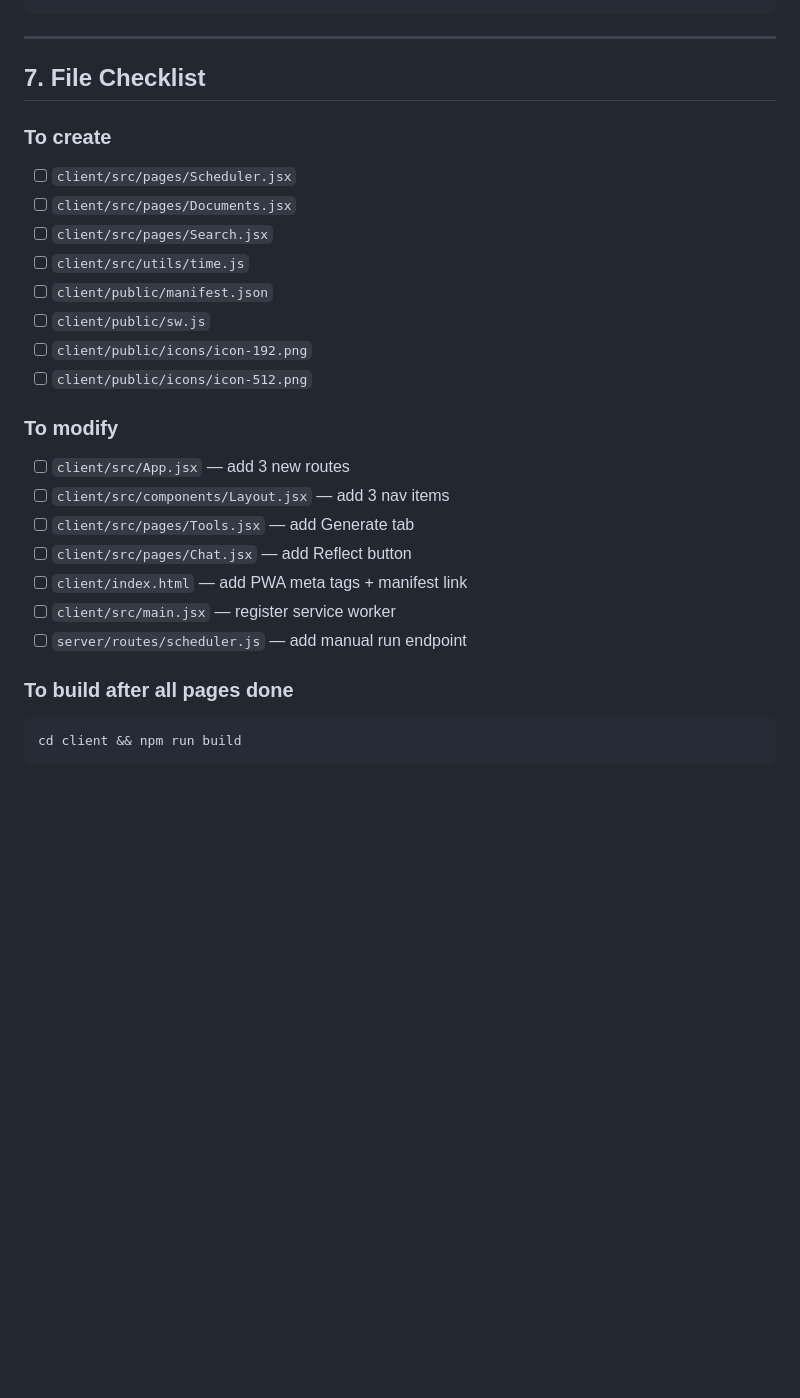
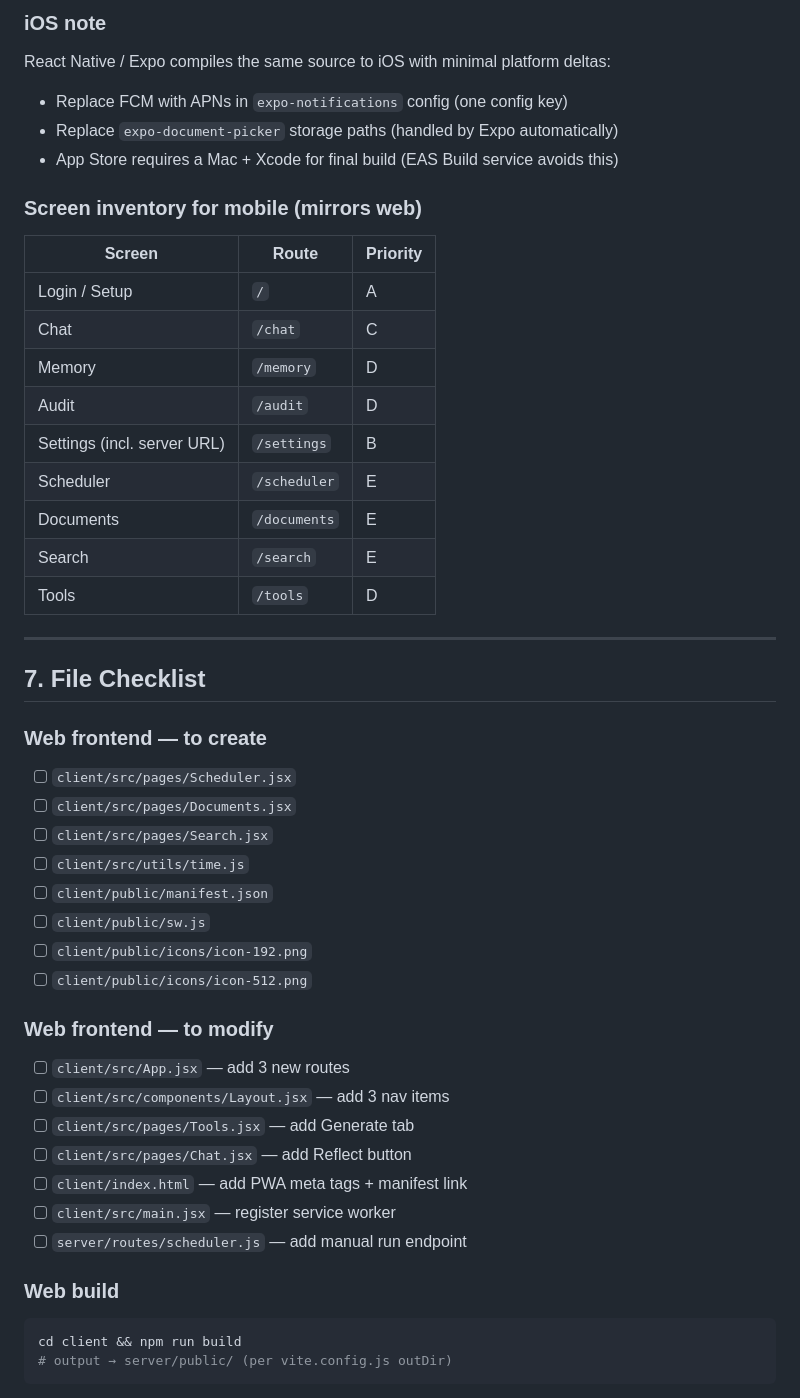
Before and after one commit to shaneclary/Kiaros, a Markdown page: FRONTEND_PLAN.md, the part around one of its changes. Drawn GitHub-style; blank space fills up the shorter version.

````diff
--- a/FRONTEND_PLAN.md
+++ b/FRONTEND_PLAN.md
@@ -319,10 +344,30 @@ Android Phase G  Play Store submission (or F-Droid for open source)
 ```
+
+### iOS note
+React Native / Expo compiles the same source to iOS with minimal platform deltas:
+- Replace FCM with APNs in `expo-notifications` config (one config key)
+- Replace `expo-document-picker` storage paths (handled by Expo automatically)
+- App Store requires a Mac + Xcode for final build (EAS Build service avoids this)
+
+### Screen inventory for mobile (mirrors web)
+
+| Screen | Route | Priority |
+|--------|-------|---------|
+| Login / Setup | `/` | A |
+| Chat | `/chat` | C |
+| Memory | `/memory` | D |
+| Audit | `/audit` | D |
+| Settings (incl. server URL) | `/settings` | B |
+| Scheduler | `/scheduler` | E |
+| Documents | `/documents` | E |
+| Search | `/search` | E |
+| Tools | `/tools` | D |
 
 ---
 
 ## 7. File Checklist
 
-### To create
+### Web frontend — to create
 - [ ] `client/src/pages/Scheduler.jsx`
 - [ ] `client/src/pages/Documents.jsx`
 - [ ] `client/src/pages/Search.jsx`
@@ -332,7 +377,7 @@ Android Phase G  Play Store submission (or F-Droid for open source)
 - [ ] `client/public/icons/icon-192.png`
 - [ ] `client/public/icons/icon-512.png`
 
-### To modify
+### Web frontend — to modify
 - [ ] `client/src/App.jsx` — add 3 new routes
 - [ ] `client/src/components/Layout.jsx` — add 3 nav items
 - [ ] `client/src/pages/Tools.jsx` — add Generate tab
@@ -341,7 +386,8 @@ Android Phase G  Play Store submission (or F-Droid for open source)
 - [ ] `client/src/main.jsx` — register service worker
 - [ ] `server/routes/scheduler.js` — add manual run endpoint
 
-### To build after all pages done
+### Web build
 ```bash
 cd client && npm run build
+# output → server/public/ (per vite.config.js outDir)
 ```
````
Also changed, not shown: other parts of FRONTEND_PLAN.md (+81 -33 lines).
